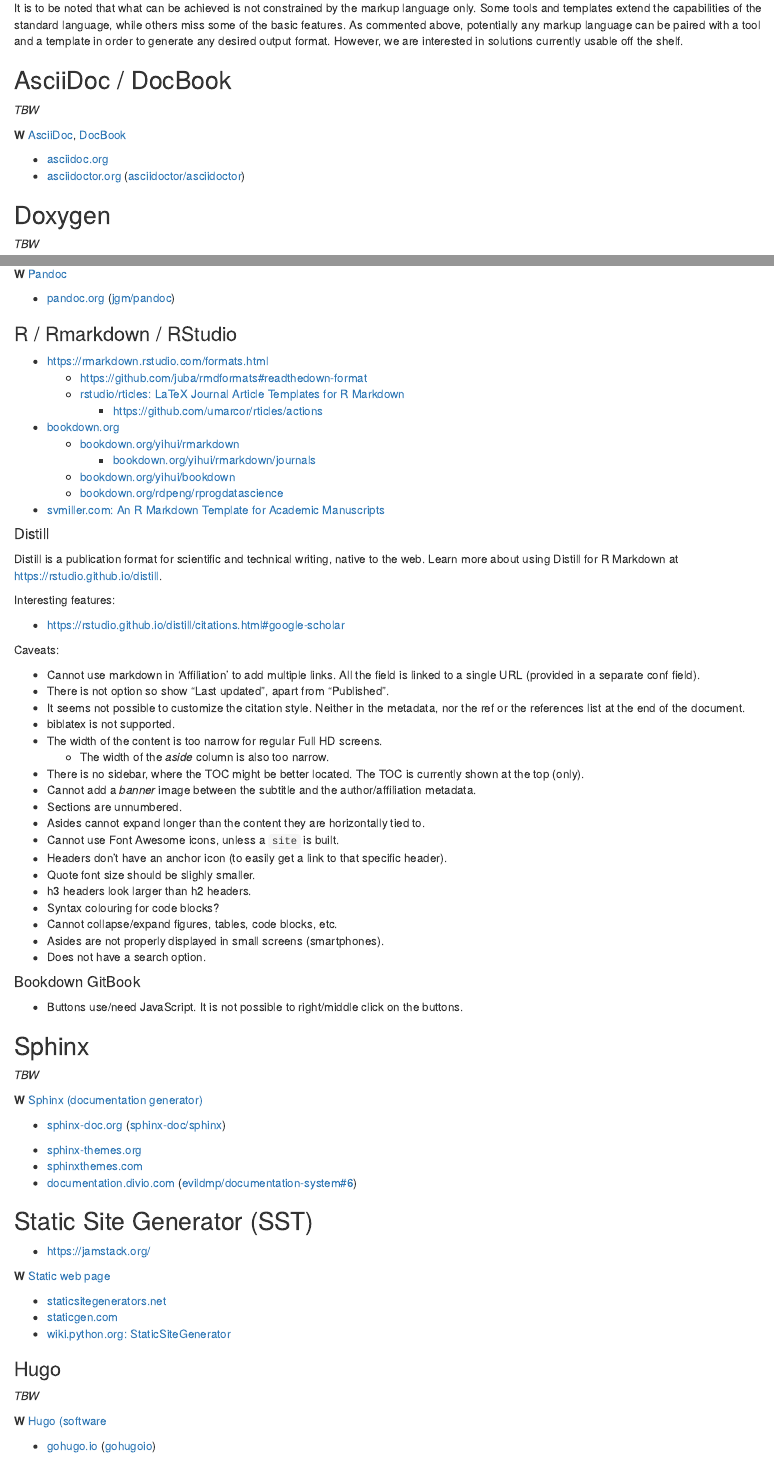
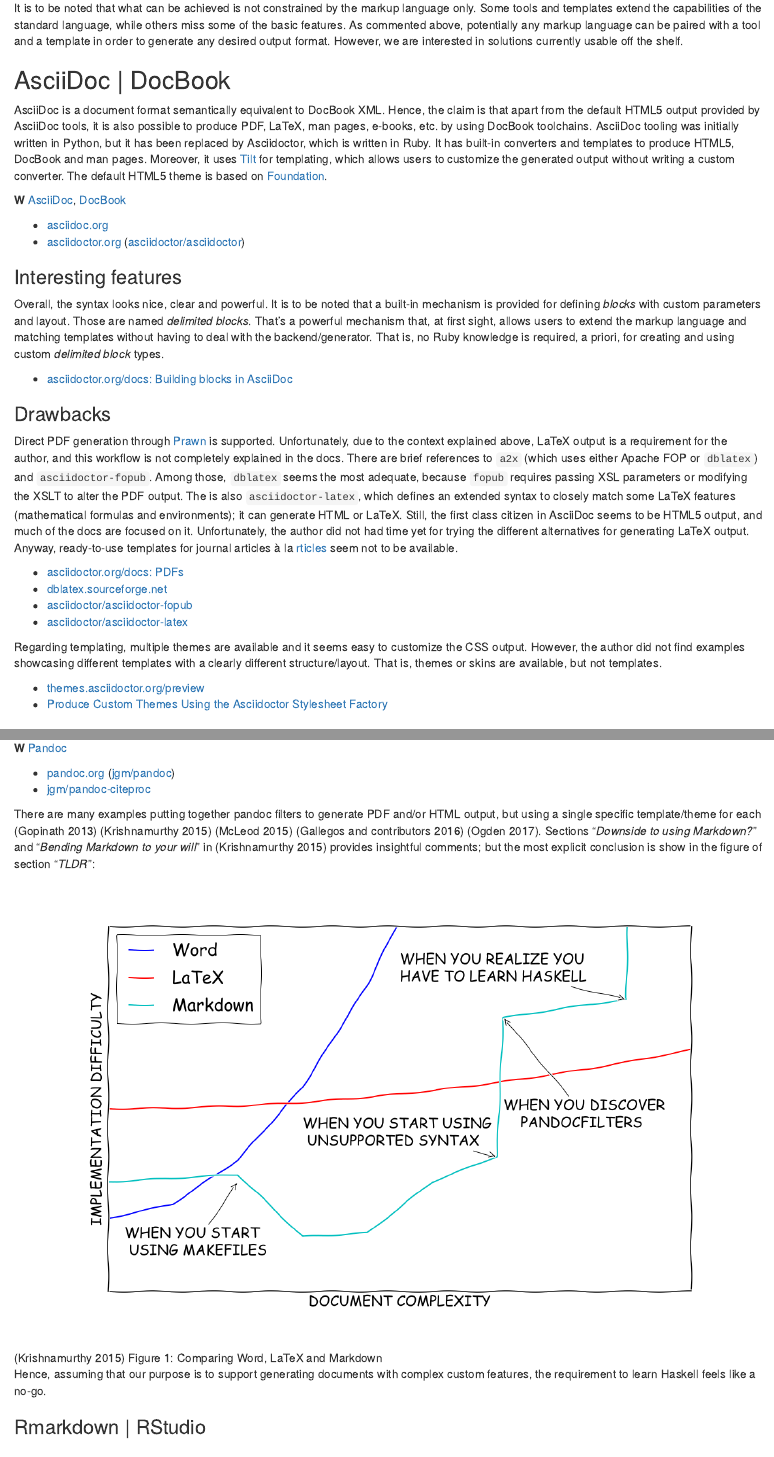
Before and after one commit to dbhi/docascode, an R Markdown document (index.Rmd): the page in a window 1100 px wide, from 2330 px down before the commit and from 2480 px down after it, so that both start at the same text, and a second part further down, joined at a grey line. Rendered offline with R 4.5, knitr and Pandoc, with nearby package versions; drawn as R Markdown's standard HTML page in place of the format the file asks for; badge pictures from the web are left out.

Commit message:
rmd: update article

```diff
--- a/index.Rmd
+++ b/index.Rmd
@@ -128,15 +131,42 @@
 
 It is to be noted that what can be achieved is not constrained by the markup language only. Some tools and templates extend the capabilities of the standard language, while others miss some of the basic features. As commented above, potentially any markup language can be paired with a tool and a template in order to generate any desired output format. However, we are interested in solutions currently usable off the shelf.
 
-## AsciiDoc / DocBook
+## AsciiDoc | DocBook
 
-*TBW*
+AsciiDoc is a document format semantically equivalent to DocBook XML. Hence, the claim is that apart from the default HTML5 output provided by AsciiDoc tools, it is also possible to produce PDF, LaTeX, man pages, e-books, etc. by using DocBook toolchains. AsciiDoc tooling was initially written in Python, but it has been replaced by Asciidoctor, which is written in Ruby. It has built-in converters and templates to produce HTML5, DocBook and man pages. Moreover, it uses [Tilt](https://github.com/rtomayko/tilt) for templating, which allows users to customize the generated output without writing a custom converter. The default HTML5 theme is based on [Foundation](https://foundation.zurb.com/).
 
 <aside>
 **W** [AsciiDoc](https://en.wikipedia.org/wiki/AsciiDoc), [DocBook](https://en.wikipedia.org/wiki/DocBook)
 
 - [asciidoc.org](https://asciidoc.org/)
 - [asciidoctor.org](https://asciidoctor.org/) ([asciidoctor/asciidoctor](https://github.com/asciidoctor/asciidoctor))
+</aside>
+
+### Interesting features
+
+Overall, the syntax looks nice, clear and powerful. It is to be noted that a built-in mechanism is provided for defining *blocks* with custom parameters and layout. Those are named *delimited blocks*. That's a powerful mechanism that, at first sight, allows users to extend the markup language and matching templates without having to deal with the backend/generator. That is, no Ruby knowledge is required, a priori, for creating and using custom *delimited block* types.
+
+<aside>
+- [asciidoctor.org/docs: Building blocks in AsciiDoc](https://asciidoctor.org/docs/asciidoc-writers-guide/#building-blocks-in-asciidoc)
+</aside>
+
+### Drawbacks
+
+Direct PDF generation through [Prawn](https://github.com/prawnpdf/prawn) is supported. Unfortunately, due to the context explained above, LaTeX output is a requirement for the author, and this workflow is not completely explained in the docs. There are brief references to `a2x` (which uses either Apache FOP or `dblatex`) and `asciidoctor-fopub`. Among those, `dblatex` seems the most adequate, because `fopub` requires passing XSL parameters or modifying the XSLT to alter the PDF output. The is also `asciidoctor-latex`, which defines an extended syntax to closely match some LaTeX features (mathematical formulas and environments); it can generate HTML or LaTeX. Still, the first class citizen in AsciiDoc seems to be HTML5 output, and much of the docs are focused on it. Unfortunately, the author did not had time yet for trying the different alternatives for generating LaTeX output. Anyway, ready-to-use templates for journal articles à la [rticles](#rstudio) seem not to be available.
+
+<aside>
+- [asciidoctor.org/docs: PDFs](https://asciidoctor.org/docs/user-manual/#pdfs)
+- [dblatex.sourceforge.net](http://dblatex.sourceforge.net/)
+- [asciidoctor/asciidoctor-fopub](https://github.com/asciidoctor/asciidoctor-fopub)
+- [asciidoctor/asciidoctor-latex](https://github.com/asciidoctor/asciidoctor-latex)
+</aside>
+
+Regarding templating, multiple themes are available and it seems easy to customize the CSS output. However, the author did not find examples showcasing different templates with a clearly different structure/layout. That is, themes or skins are available, but not templates.
+
+
+<aside>
+- [themes.asciidoctor.org/preview](http://themes.asciidoctor.org/preview/)
+- [Produce Custom Themes Using the Asciidoctor Stylesheet Factory](https://asciidoctor.org/docs/produce-custom-themes-using-asciidoctor-stylesheet-factory/)
 </aside>
 
 ## Doxygen
@@ -163,9 +193,16 @@
 **W** [Pandoc](https://en.wikipedia.org/wiki/Pandoc)
 
 - [pandoc.org](https://pandoc.org/) ([jgm/pandoc](https://github.com/jgm/pandoc))
+- [jgm/pandoc-citeproc](https://github.com/jgm/pandoc-citeproc)
 </aside>
 
-### R / Rmarkdown / RStudio
+There are many examples putting together pandoc filters to generate PDF and/or HTML output, but using a single specific template/theme for each [@gopinath13] [@kdheepak15] [@mcleod15] [@gallegos16] [@ogden17]. Sections "*Downside to using Markdown?*" and "*Bending Markdown to your will*" in [@kdheepak15] provides insightful comments; but the most explicit conclusion is show in the figure of section "*TLDR*":
+
+![[@kdheepak15] Figure 1: Comparing Word, LaTeX and Markdown](img/learningcurve.png)
+
+Hence, assuming that our purpose is to support generating documents with complex custom features, the requirement to learn Haskell feels like a no-go.
+
+### Rmarkdown | RStudio {#rstudio}
 
 - https://rmarkdown.rstudio.com/formats.html
   - https://github.com/juba/rmdformats#readthedown-format
@@ -242,7 +279,7 @@
 - [wiki.python.org: StaticSiteGenerator](https://wiki.python.org/moin/StaticSiteGenerator)
 </aside>
 
-### Hugo
+### Golang (Hugo)
 
 *TBW*
 
--- a/refs.bib
+++ b/refs.bib
@@ -18,3 +18,36 @@
   title = {Write the Docs},
   url = {https://www.writethedocs.org/}
 }
+
+@online{gopinath13,
+  author = {Gopinath, Rahul},
+  year = {2013},
+  title = {A skeletal project to convert a paper written in markdown format to IEEE style paper submission in pdf},
+  url = {https://github.com/vrthra/markdown-ieee-pdf}
+}
+
+@online{kdheepak15,
+  author = {Krishnamurthy, Dheepak},
+  year = {2015},
+  title = {Writing Technical Papers with Markdown and Pandoc},
+  url = {https://blog.kdheepak.com/writing-papers-with-markdown.html}
+}
+
+@online{mcleod15,
+  author = {McLeod, Clay},
+  year = {2015},
+  title = {Simple markup to produce academic publications using Pandoc},
+  url = {https://github.com/claymcleod/pandoc-academic-publication}
+}
+
+@online{gallegos16,
+  author = {Gallegos, Santos and {contributors}},
+  year = {2016},
+  title = {IEEE paper template for pandoc},
+  url = {https://github.com/stsewd/ieee-pandoc-template}
+}
+
+@online{ogden17,
+  author = {Ogden, Max},
+  year = {2017},
+  title = {How to make a scientific looking PDF from markdown (with bibliography)},
@@ -20,0 +59,2 @@
+  year = {2017},
+  title = {The #1 Reason Why I Don't Want to Work in Academia},
@@ -20,0 +66 @@
+  year = {2017},
@@ -20,0 +74,3 @@
+  title = {[VDM19] Asciidoctor: because writing docs does not have to suck},
+  url = {https://www.youtube.com/watch?v=290zVUmSEJQ}
+}
```
Also changed, not shown: img/learningcurve.png (added), index.Rmd (37 more changed lines), refs.bib (17 more changed lines).
